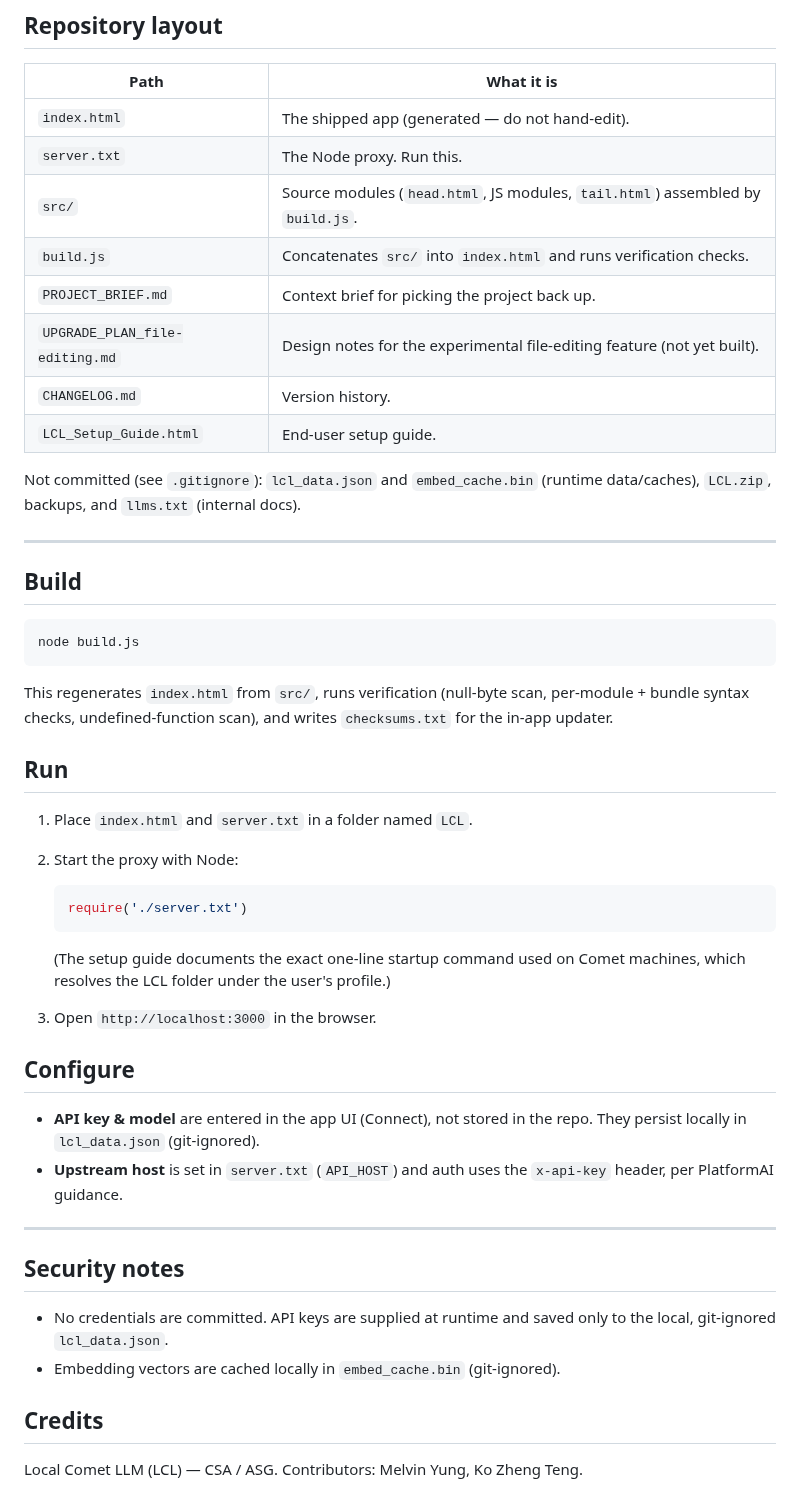
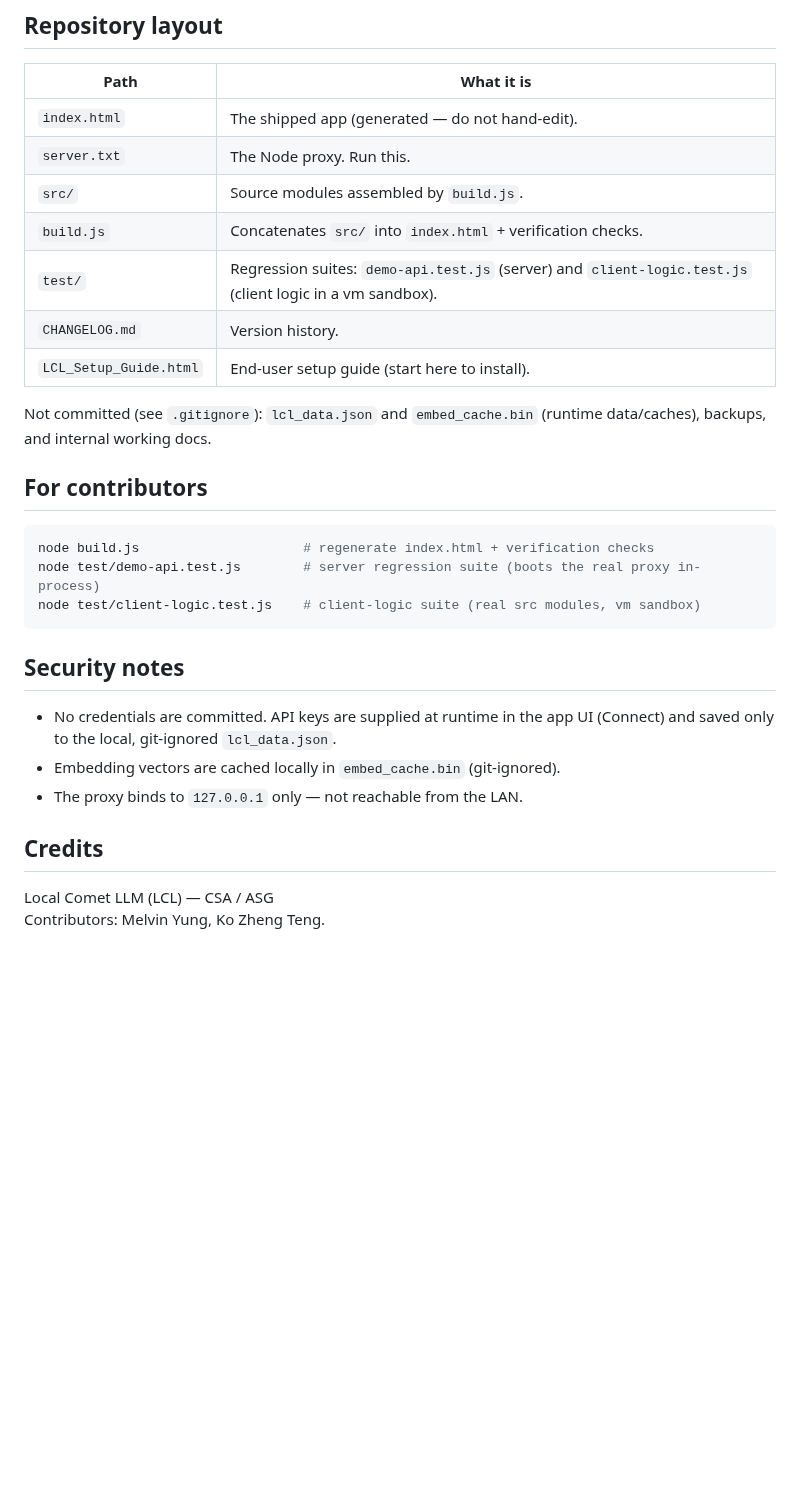
Before and after one commit to hack-techv2/LCL, a Markdown page: README.md, the part around one of its changes. GitHub-like rendering; blank space fills up the shorter version.

````diff
--- a/README.md
+++ b/README.md
@@ -34,56 +58,31 @@ Browser (index.html)  ──>  Node proxy (server.txt)  ──>  GovTech Platfor
 |---|---|
 | `index.html` | The shipped app (generated — do not hand-edit). |
 | `server.txt` | The Node proxy. Run this. |
-| `src/` | Source modules (`head.html`, JS modules, `tail.html`) assembled by `build.js`. |
-| `build.js` | Concatenates `src/` into `index.html` and runs verification checks. |
-| `PROJECT_BRIEF.md` | Context brief for picking the project back up. |
-| `UPGRADE_PLAN_file-editing.md` | Design notes for the experimental file-editing feature (not yet built). |
+| `src/` | Source modules assembled by `build.js`. |
+| `build.js` | Concatenates `src/` into `index.html` + verification checks. |
+| `test/` | Regression suites: `demo-api.test.js` (server) and `client-logic.test.js` (client logic in a vm sandbox). |
 | `CHANGELOG.md` | Version history. |
-| `LCL_Setup_Guide.html` | End-user setup guide. |
+| `LCL_Setup_Guide.html` | End-user setup guide (start here to install). |
 
 Not committed (see `.gitignore`): `lcl_data.json` and `embed_cache.bin`
-(runtime data/caches), `LCL.zip`, backups, and `llms.txt` (internal docs).
+(runtime data/caches), backups, and internal working docs.
 
----
-
-## Build
+## For contributors
 
 ```bash
-node build.js
+node build.js                     # regenerate index.html + verification checks
+node test/demo-api.test.js        # server regression suite (boots the real proxy in-process)
+node test/client-logic.test.js    # client-logic suite (real src modules, vm sandbox)
 ```
-
-This regenerates `index.html` from `src/`, runs verification (null-byte scan,
-per-module + bundle syntax checks, undefined-function scan), and writes
-`checksums.txt` for the in-app updater.
-
-## Run
-
-1. Place `index.html` and `server.txt` in a folder named `LCL`.
-2. Start the proxy with Node:
-
-   ```js
-   require('./server.txt')
-   ```
-
-   (The setup guide documents the exact one-line startup command used on Comet
-   machines, which resolves the LCL folder under the user's profile.)
-3. Open `http://localhost:3000` in the browser.
-
-## Configure
-
-- **API key & model** are entered in the app UI (Connect), not stored in the
-  repo. They persist locally in `lcl_data.json` (git-ignored).
-- **Upstream host** is set in `server.txt` (`API_HOST`) and auth uses the
-  `x-api-key` header, per PlatformAI guidance.
-
----
 
 ## Security notes
 
-- No credentials are committed. API keys are supplied at runtime and saved only
-  to the local, git-ignored `lcl_data.json`.
+- No credentials are committed. API keys are supplied at runtime in the app UI
+  (Connect) and saved only to the local, git-ignored `lcl_data.json`.
 - Embedding vectors are cached locally in `embed_cache.bin` (git-ignored).
+- The proxy binds to `127.0.0.1` only — not reachable from the LAN.
 
 ## Credits
 
-Local Comet LLM (LCL) — CSA / ASG. Contributors: Melvin Yung, Ko Zheng Teng.
+Local Comet LLM (LCL) — CSA / ASG\
+Contributors: Melvin Yung, Ko Zheng Teng.
````
Also changed, not shown: other parts of README.md (+26 -2 lines).
